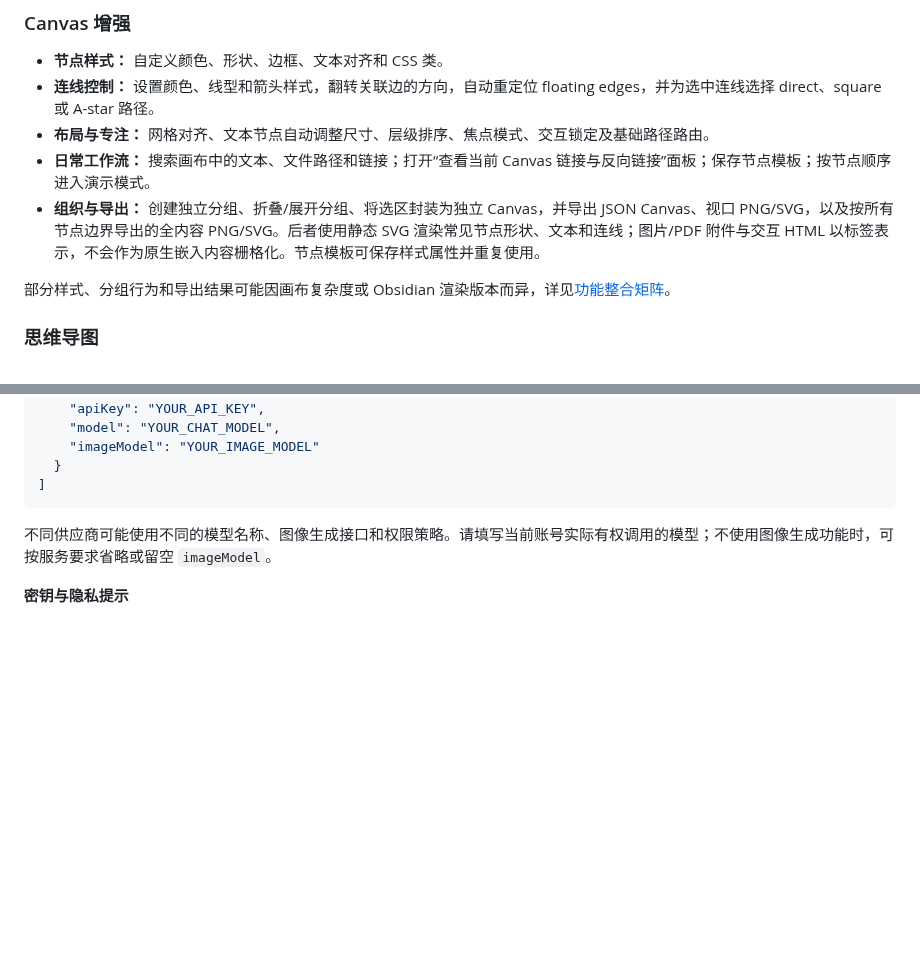
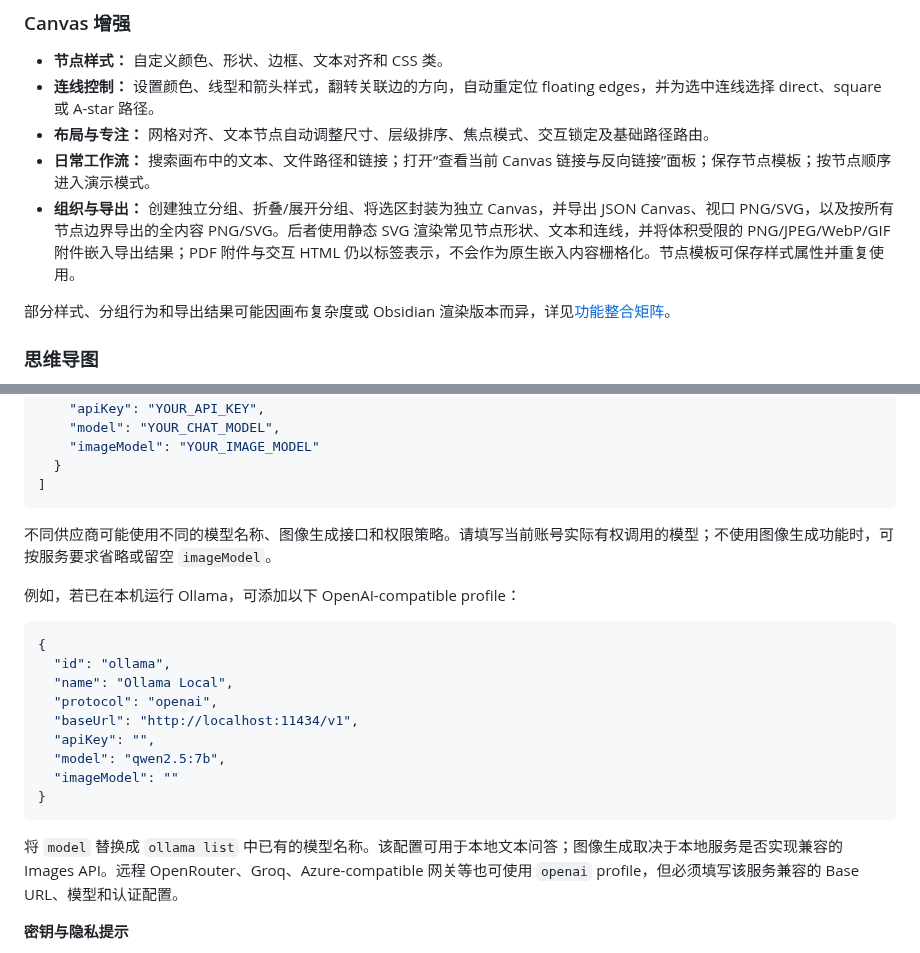
Before and after one commit to OneLastHuman/obsidian-better-canvas, a Markdown page: README.md, 2 parts joined by grey strips. Drawn GitHub-style; blank space fills up the shorter version.

Commit message:
docs: cover embedded images and local Ollama setup

````diff
--- a/README.md
+++ b/README.md
@@ -56,7 +56,7 @@ Better Canvas 为 Obsidian Canvas 增加节点与连线编辑、思维导图、
 - **连线控制：** 设置颜色、线型和箭头样式，翻转关联边的方向，自动重定位 floating edges，并为选中连线选择 direct、square 或 A-star 路径。
 - **布局与专注：** 网格对齐、文本节点自动调整尺寸、层级排序、焦点模式、交互锁定及基础路径路由。
 - **日常工作流：** 搜索画布中的文本、文件路径和链接；打开“查看当前 Canvas 链接与反向链接”面板；保存节点模板；按节点顺序进入演示模式。
-- **组织与导出：** 创建独立分组、折叠/展开分组、将选区封装为独立 Canvas，并导出 JSON Canvas、视口 PNG/SVG，以及按所有节点边界导出的全内容 PNG/SVG。后者使用静态 SVG 渲染常见节点形状、文本和连线；图片/PDF 附件与交互 HTML 以标签表示，不会作为原生嵌入内容栅格化。节点模板可保存样式属性并重复使用。
+- **组织与导出：** 创建独立分组、折叠/展开分组、将选区封装为独立 Canvas，并导出 JSON Canvas、视口 PNG/SVG，以及按所有节点边界导出的全内容 PNG/SVG。后者使用静态 SVG 渲染常见节点形状、文本和连线，并将体积受限的 PNG/JPEG/WebP/GIF 附件嵌入导出结果；PDF 附件与交互 HTML 仍以标签表示，不会作为原生嵌入内容栅格化。节点模板可保存样式属性并重复使用。
 
 部分样式、分组行为和导出结果可能因画布复杂度或 Obsidian 渲染版本而异，详见[功能整合矩阵](docs/INTEGRATION_MATRIX.md)。
 
@@ -179,6 +179,22 @@ Codex CLI 使用自己的本地配置和模型供应商。节点内容与提示
 
 不同供应商可能使用不同的模型名称、图像生成接口和权限策略。请填写当前账号实际有权调用的模型；不使用图像生成功能时，可按服务要求省略或留空 `imageModel`。
 
+例如，若已在本机运行 Ollama，可添加以下 OpenAI-compatible profile：
+
+```json
+{
+  "id": "ollama",
+  "name": "Ollama Local",
+  "protocol": "openai",
+  "baseUrl": "http://localhost:11434/v1",
+  "apiKey": "",
+  "model": "qwen2.5:7b",
+  "imageModel": ""
+}
+```
+
+将 `model` 替换成 `ollama list` 中已有的模型名称。该配置可用于本地文本问答；图像生成取决于本地服务是否实现兼容的 Images API。远程 OpenRouter、Groq、Azure-compatible 网关等也可使用 `openai` profile，但必须填写该服务兼容的 Base URL、模型和认证配置。
+
 **密钥与隐私提示**
 
 - 不要将真实 API Key 提交到 Git 仓库、Issue 或截图中。
````
